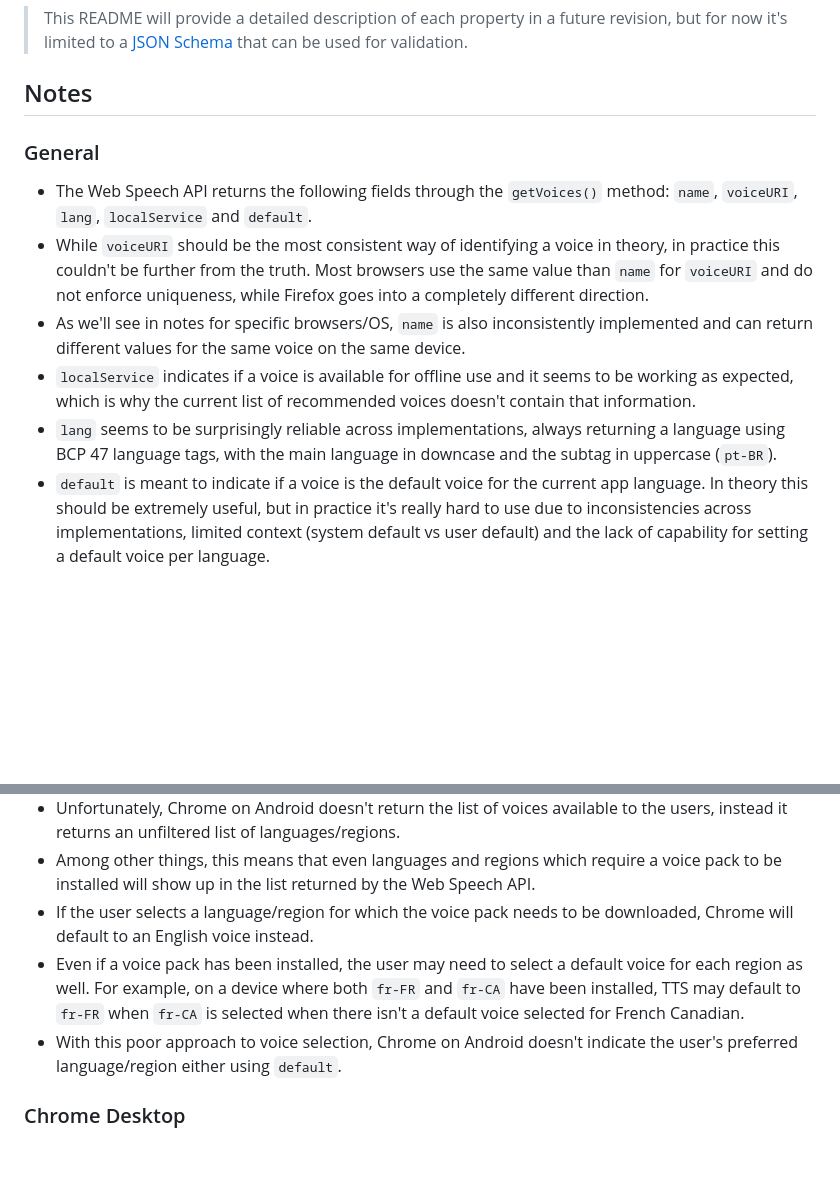
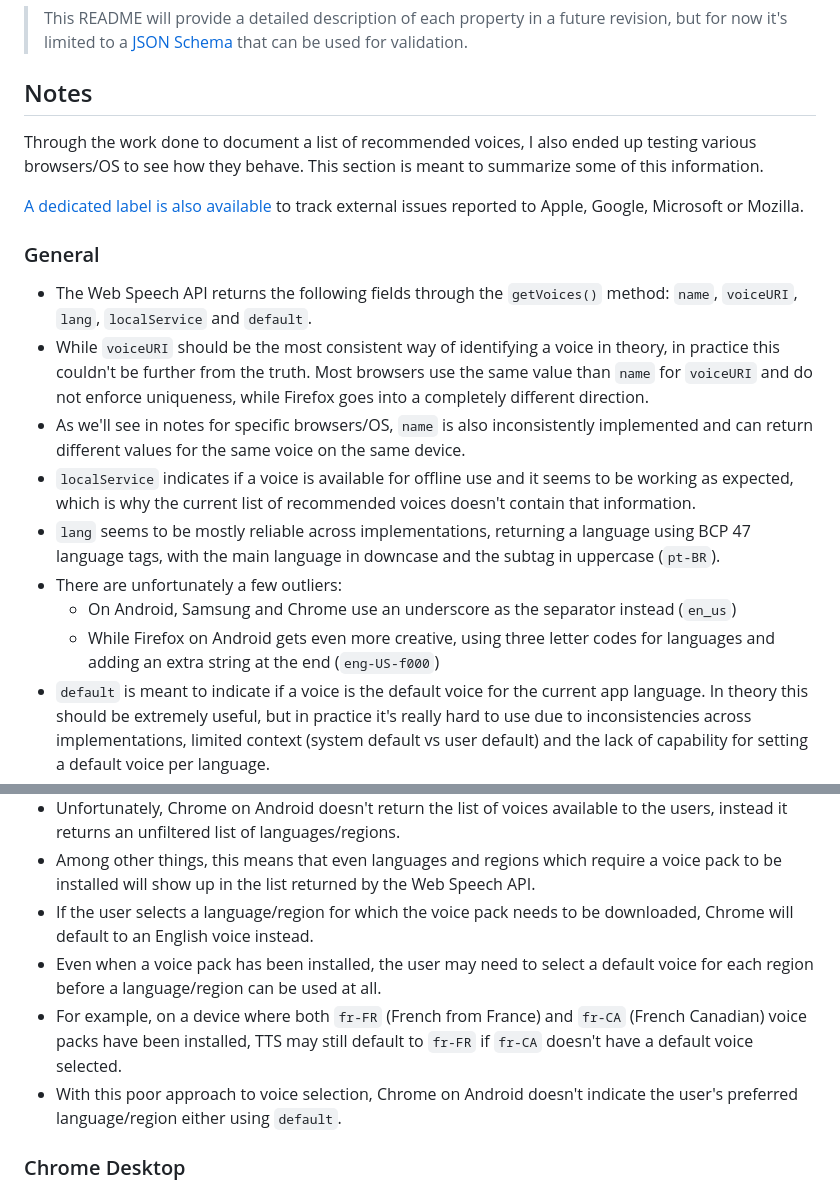
Before and after one commit to HadrienGardeur/web-speech-recommended-voices, a Markdown page: README.md, 2 parts joined by grey strips. Drawn GitHub-style; blank space fills up the shorter version.

```diff
--- a/README.md
+++ b/README.md
@@ -38,13 +38,20 @@ With its focus on voice selection, the goal of this project is to document highe
 
 ## Notes
 
+Through the work done to document a list of recommended voices, I also ended up testing various browsers/OS to see how they behave. This section is meant to summarize some of this information.
+
+[A dedicated label is also available](https://github.com/HadrienGardeur/TTS-recommended-voices/issues?q=is%3Aissue+is%3Aopen+label%3Aexternal-issue) to track external issues reported to Apple, Google, Microsoft or Mozilla.
+
 ### General
 
 * The Web Speech API returns the following fields through the `getVoices()` method: `name`, `voiceURI`, `lang`, `localService` and `default`.
 * While `voiceURI` should be the most consistent way of identifying a voice in theory, in practice this couldn't be further from the truth. Most browsers use the same value than `name` for `voiceURI` and do not enforce uniqueness, while Firefox goes into a completely different direction.
 * As we'll see in notes for specific browsers/OS, `name` is also inconsistently implemented and can return different values for the same voice on the same device.
 * `localService` indicates if a voice is available for offline use and it seems to be working as expected, which is why the current list of recommended voices doesn't contain that information.
-* `lang` seems to be surprisingly reliable across implementations, always returning a language using BCP 47 language tags, with the main language in downcase and the subtag in uppercase (`pt-BR`).
+* `lang` seems to be mostly reliable across implementations, returning a language using BCP 47 language tags, with the main language in downcase and the subtag in uppercase (`pt-BR`).
+* There are unfortunately a few outliers:
+	* On Android, Samsung and Chrome use an underscore as the separator instead (`en_us`)
+	* While Firefox on Android gets even more creative, using three letter codes for languages and adding an extra string at the end (`eng-US-f000`)
 * `default` is meant to indicate if a voice is the default voice for the current app language. In theory this should be extremely useful, but in practice it's really hard to use due to inconsistencies across implementations, limited context (system default vs user default) and the lack of capability for setting a default voice per language.
 * In addition to the use of `default`, implementers should always consider using the `Accept-Language` HTTP header as well, as it contains an ordered list of preferred language/region for a given user.
 
@@ -57,7 +64,8 @@ With its focus on voice selection, the goal of this project is to document highe
 * Unfortunately, Chrome on Android doesn't return the list of voices available to the users, instead it returns an unfiltered list of languages/regions.
 * Among other things, this means that even languages and regions which require a voice pack to be installed will show up in the list returned by the Web Speech API.
 * If the user selects a language/region for which the voice pack needs to be downloaded, Chrome will default to an English voice instead.
-* Even if a voice pack has been installed, the user may need to select a default voice for each region as well. For example, on a device where both `fr-FR` and `fr-CA` have been installed, TTS may default to `fr-FR` when `fr-CA` is selected when there isn't a default voice selected for French Canadian.
+* Even when a voice pack has been installed, the user may need to select a default voice for each region before a language/region can be used at all.
+* For example, on a device where both `fr-FR` (French from France) and `fr-CA` (French Canadian) voice packs have been installed, TTS may still default to `fr-FR` if `fr-CA` doesn't have a default voice selected.
 * With this poor approach to voice selection, Chrome on Android doesn't indicate the user's preferred language/region either using `default`.
 
 ### Chrome Desktop
```
Also changed, not shown: other parts of README.md (+37 -2 lines).
